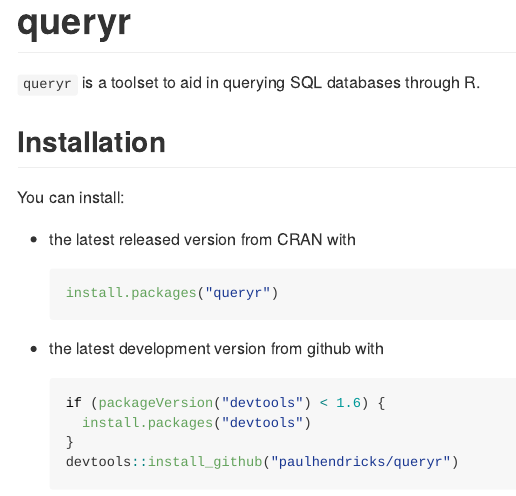
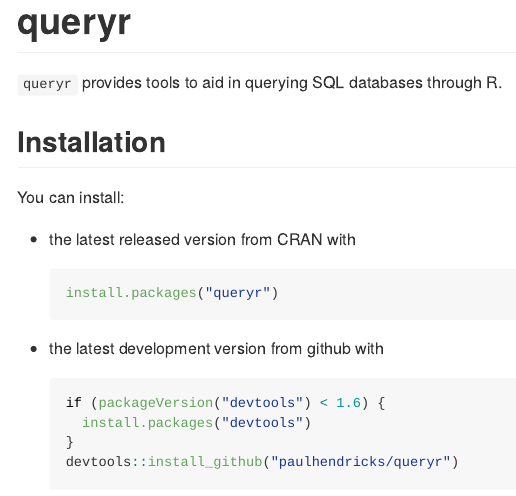
Before and after one commit to paulhendricks/queryr, an R Markdown document (README.Rmd): the page in a window 1100 px wide, from its top. The pictures show the output file README.md that the author committed with the source, drawn offline in the style of GitHub; badge pictures from the web are left out.

Commit message:
update with better description

```diff
--- a/README.Rmd
+++ b/README.Rmd
@@ -23,7 +23,7 @@
 [![Downloads from the RStudio CRAN mirror](http://cranlogs.r-pkg.org/badges/queryr)](http://cran.rstudio.com/package=queryr)
 [![Project Status: Active - The project has reached a stable, usable state and is being actively developed.](http://www.repostatus.org/badges/0.1.0/active.svg)](http://www.repostatus.org/#active)
 
-`queryr` is a toolset to aid in querying SQL databases through R.
+`queryr` provides tools to aid in querying SQL databases through R.
 
 ## Installation
 
```
Also changed, not shown: R/queryr.R (added, +5 -0 lines), README.md, 2 other files.
